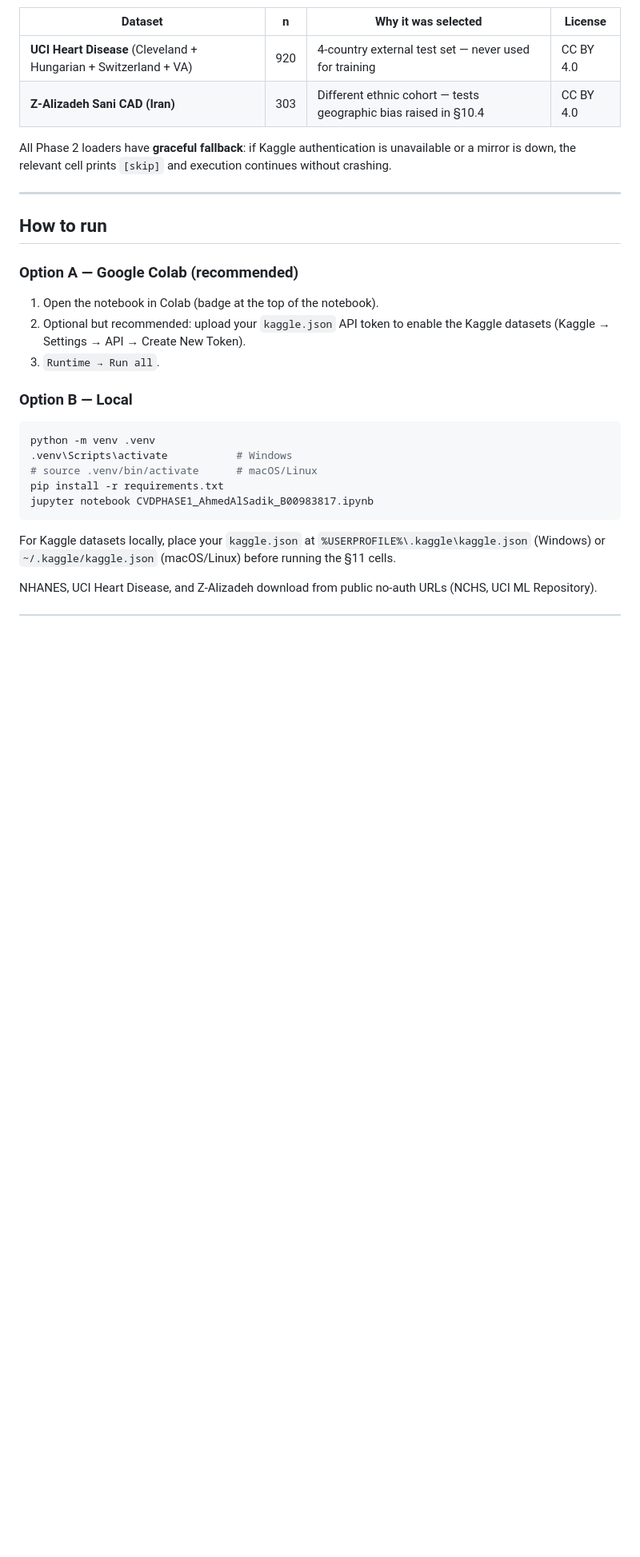
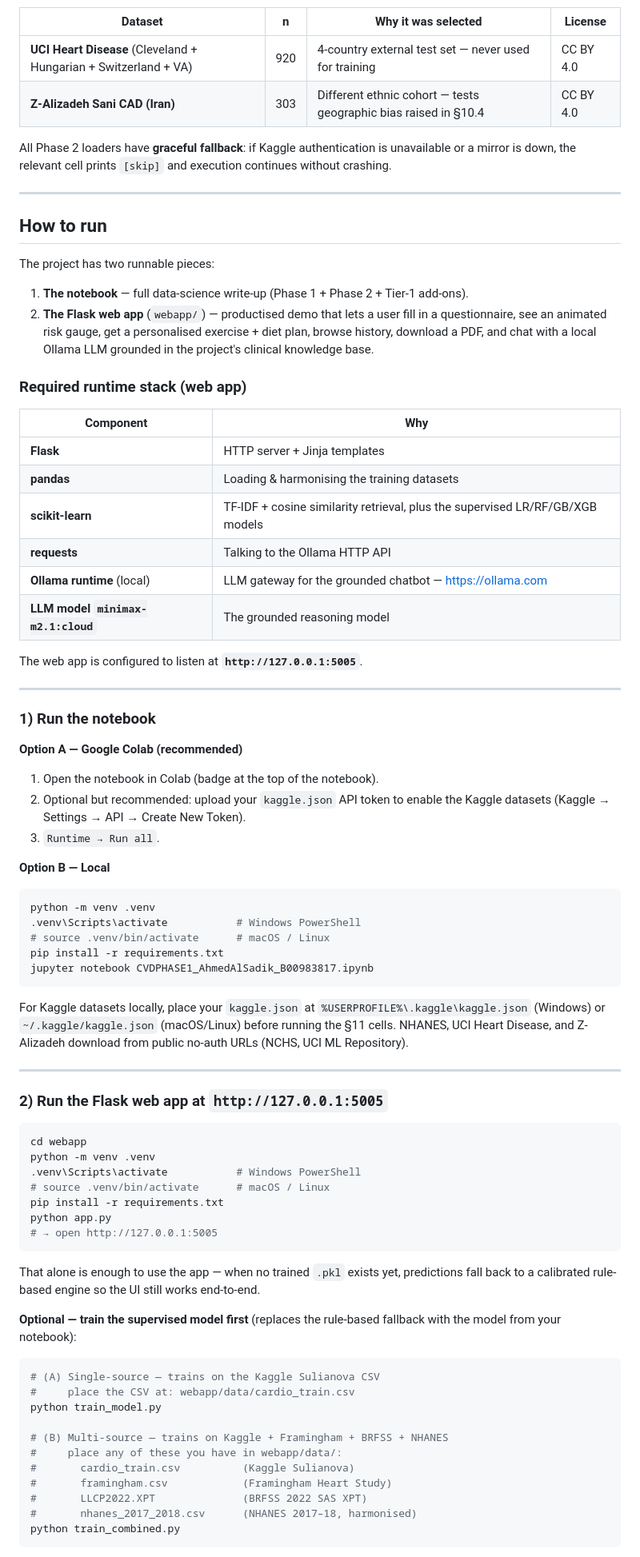
Before and after one commit to s2010958184-lab/SADIKCVDFINAL, a Markdown page: README.md, the part around one of its changes. Shown at 80% size. Rendered like a GitHub page; blank space fills up the shorter version.

````diff
--- a/README.md
+++ b/README.md
@@ -58,22 +58,75 @@ All Phase 2 loaders have **graceful fallback**: if Kaggle authentication is unav
 
 ## How to run
 
-### Option A — Google Colab (recommended)
+The project has two runnable pieces:
+
+1. **The notebook** — full data-science write-up (Phase 1 + Phase 2 + Tier-1 add-ons).
+2. **The Flask web app** (`webapp/`) — productised demo that lets a user fill in a questionnaire, see an animated risk gauge, get a personalised exercise + diet plan, browse history, download a PDF, and chat with a local Ollama LLM grounded in the project's clinical knowledge base.
+
+### Required runtime stack (web app)
+
+| Component | Why |
+|---|---|
+| **Flask** | HTTP server + Jinja templates |
+| **pandas** | Loading & harmonising the training datasets |
+| **scikit-learn** | TF-IDF + cosine similarity retrieval, plus the supervised LR/RF/GB/XGB models |
+| **requests** | Talking to the Ollama HTTP API |
+| **Ollama runtime** (local) | LLM gateway for the grounded chatbot — <https://ollama.com> |
+| **LLM model `minimax-m2.1:cloud`** | The grounded reasoning model |
+
+The web app is configured to listen at **`http://127.0.0.1:5005`**.
+
+---
+
+### 1) Run the notebook
+
+**Option A — Google Colab (recommended)**
 
 1. Open the notebook in Colab (badge at the top of the notebook).
 2. Optional but recommended: upload your `kaggle.json` API token to enable the Kaggle datasets (Kaggle → Settings → API → Create New Token).
 3. `Runtime → Run all`.
 
-### Option B — Local
+**Option B — Local**
 
 ```bash
 python -m venv .venv
-.venv\Scripts\activate           # Windows
-# source .venv/bin/activate      # macOS/Linux
+.venv\Scripts\activate           # Windows PowerShell
+# source .venv/bin/activate      # macOS / Linux
 pip install -r requirements.txt
 jupyter notebook CVDPHASE1_AhmedAlSadik_B00983817.ipynb
 ```
 
-For Kaggle datasets locally, place your `kaggle.json` at `%USERPROFILE%\.kaggle\kaggle.json` (Windows) or `~/.kaggle/kaggle.json` (macOS/Linux) before running the §11 cells.
+For Kaggle datasets locally, place your `kaggle.json` at `%USERPROFILE%\.kaggle\kaggle.json` (Windows) or `~/.kaggle/kaggle.json` (macOS/Linux) before running the §11 cells. NHANES, UCI Heart Disease, and Z-Alizadeh download from public no-auth URLs (NCHS, UCI ML Repository).
 
-NHANES, UCI Heart Disease, and Z-Alizadeh download from public no-auth URLs (NCHS, UCI ML Repository).
+---
+
+### 2) Run the Flask web app at `http://127.0.0.1:5005`
+
+```bash
+cd webapp
+python -m venv .venv
+.venv\Scripts\activate           # Windows PowerShell
+# source .venv/bin/activate      # macOS / Linux
+pip install -r requirements.txt
+python app.py
+# → open http://127.0.0.1:5005
+```
+
+That alone is enough to use the app — when no trained `.pkl` exists yet, predictions fall back to a calibrated rule-based engine so the UI still works end-to-end.
+
+**Optional — train the supervised model first** (replaces the rule-based fallback with the model from your notebook):
+
+```bash
+# (A) Single-source — trains on the Kaggle Sulianova CSV
+#     place the CSV at: webapp/data/cardio_train.csv
+python train_model.py
+
+# (B) Multi-source — trains on Kaggle + Framingham + BRFSS + NHANES
+#     place any of these you have in webapp/data/:
+#       cardio_train.csv          (Kaggle Sulianova)
+#       framingham.csv            (Framingham Heart Study)
+#       LLCP2022.XPT              (BRFSS 2022 SAS XPT)
+#       nhanes_2017_2018.csv      (NHANES 2017–18, harmonised)
+python train_combined.py
+```
+
````
Also changed, not shown: other parts of README.md (+29 -0 lines), webapp/README.md (+42 -15 lines).
